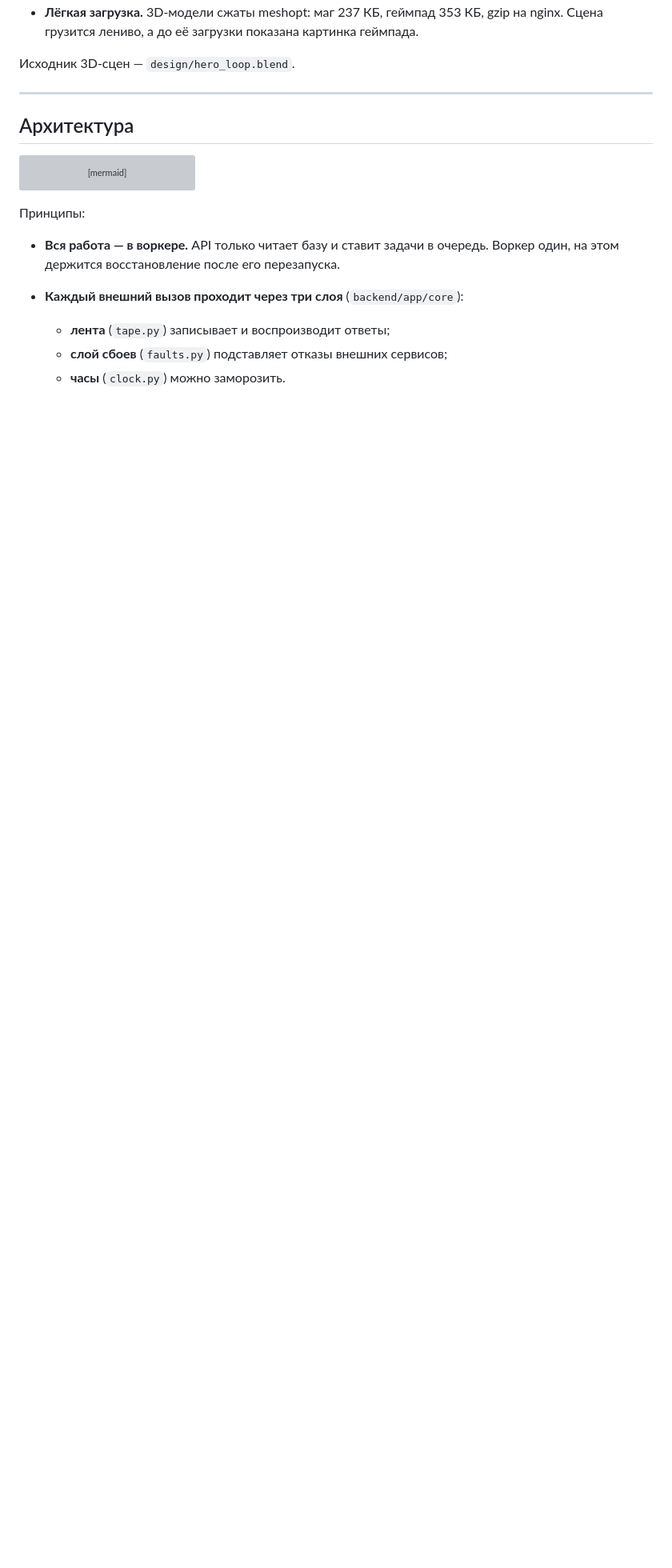
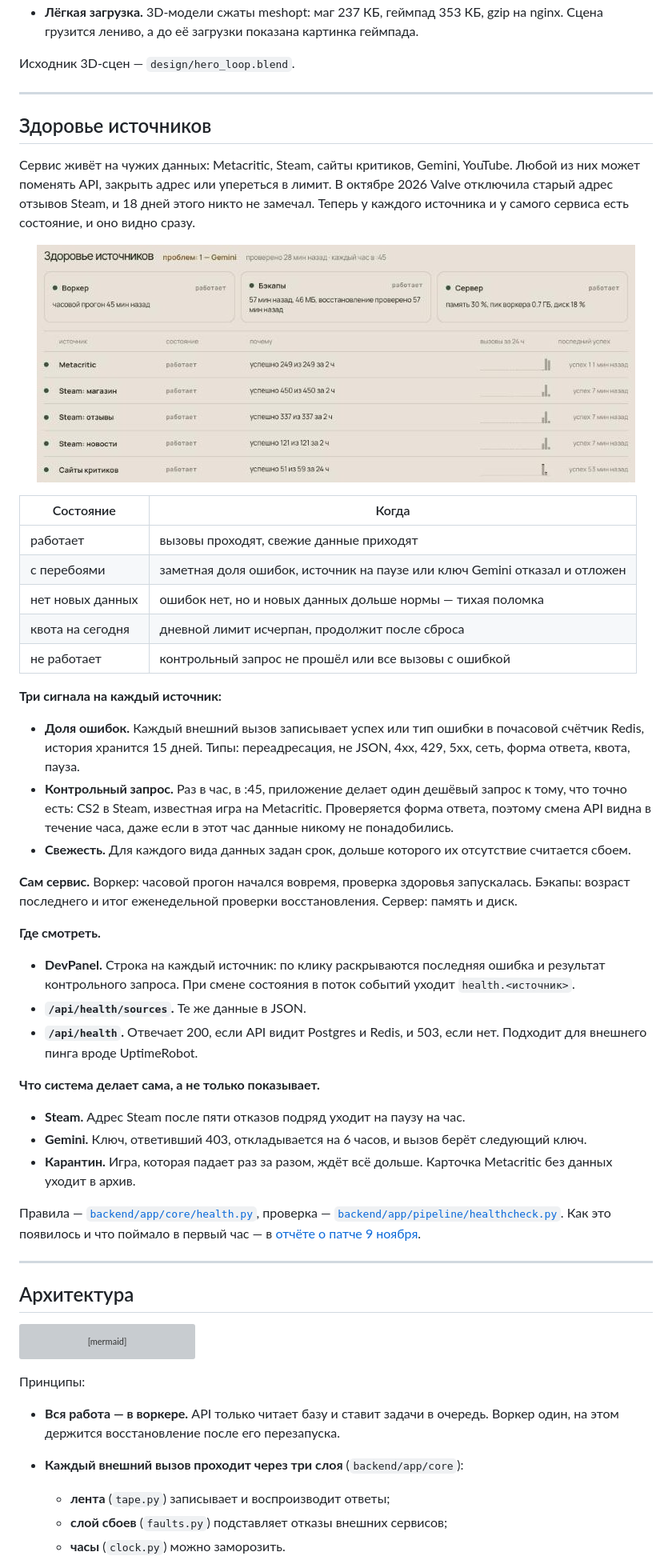
Before and after one commit to Mr-Bill1999/game_crowler_service, a Markdown page: README.md, the part around one of its changes. Shown at 80% size. Drawn GitHub-style; pictures changed too: docs/design/health.jpg (added); folded sections open; blank space fills up the shorter version; grey boxes are pictures that could not be loaded.

Commit message:
README: a section on source health, with the DevPanel block
States, the three signals, the service's own checks, where to look and what the system now fixes by itself;
the DevPanel line describes rows instead of the old tiles.

Co-Authored-By: Claude Opus 5.5 <noreply@anthropic.com>

```diff
--- a/README.md
+++ b/README.md
@@ -254,6 +256,56 @@
 </details>
 
 Исходник 3D-сцен — `design/hero_loop.blend`.
+
+---
+
+## Здоровье источников
+
+Сервис живёт на чужих данных: Metacritic, Steam, сайты критиков, Gemini, YouTube. Любой из них может поменять API,
+закрыть адрес или упереться в лимит. В октябре 2026 Valve отключила старый адрес отзывов Steam, и 18 дней этого никто
+не замечал. Теперь у каждого источника и у самого сервиса есть состояние, и оно видно сразу.
+
+<p align="center">
+  <img src="docs/design/health.jpg" alt="DevPanel, блок «Здоровье источников»: карточки воркера, бэкапов и сервера, ниже строки Metacritic, Steam (магазин, отзывы, новости) и сайтов критиков с состоянием, причиной, вызовами за 24 часа и последним успехом" width="748">
+</p>
+
+| Состояние | Когда |
+|---|---|
+| работает | вызовы проходят, свежие данные приходят |
+| с перебоями | заметная доля ошибок, источник на паузе или ключ Gemini отказал и отложен |
+| нет новых данных | ошибок нет, но и новых данных дольше нормы — тихая поломка |
+| квота на сегодня | дневной лимит исчерпан, продолжит после сброса |
+| не работает | контрольный запрос не прошёл или все вызовы с ошибкой |
+
+**Три сигнала на каждый источник:**
+
+- **Доля ошибок.** Каждый внешний вызов записывает успех или тип ошибки в почасовой счётчик Redis, история хранится
+  15 дней. Типы: переадресация, не JSON, 4xx, 429, 5xx, сеть, форма ответа, квота, пауза.
+- **Контрольный запрос.** Раз в час, в :45, приложение делает один дешёвый запрос к тому, что точно есть: CS2 в Steam,
+  известная игра на Metacritic. Проверяется форма ответа, поэтому смена API видна в течение часа, даже если в этот
+  час данные никому не понадобились.
+- **Свежесть.** Для каждого вида данных задан срок, дольше которого их отсутствие считается сбоем.
+
+**Сам сервис.** Воркер: часовой прогон начался вовремя, проверка здоровья запускалась. Бэкапы: возраст последнего и
+итог еженедельной проверки восстановления. Сервер: память и диск.
+
+**Где смотреть.**
+
+- **DevPanel.** Строка на каждый источник: по клику раскрываются последняя ошибка и результат контрольного запроса.
+  При смене состояния в поток событий уходит `health.<источник>`.
+- **`/api/health/sources`.** Те же данные в JSON.
+- **`/api/health`.** Отвечает 200, если API видит Postgres и Redis, и 503, если нет. Подходит для внешнего пинга вроде
+  UptimeRobot.
+
+**Что система делает сама, а не только показывает.**
+
+- **Steam.** Адрес Steam после пяти отказов подряд уходит на паузу на час.
+- **Gemini.** Ключ, ответивший 403, откладывается на 6 часов, и вызов берёт следующий ключ.
+- **Карантин.** Игра, которая падает раз за разом, ждёт всё дольше. Карточка Metacritic без данных уходит в архив.
+
+Правила — [`backend/app/core/health.py`](backend/app/core/health.py), проверка —
+[`backend/app/pipeline/healthcheck.py`](backend/app/pipeline/healthcheck.py). Как это появилось и что поймало в
+первый час — в [отчёте о патче 9 ноября](docs/patches/2026-11-09/README.md).
 
 ---
 
```
Also changed, not shown: other parts of README.md (+5 -3 lines).
